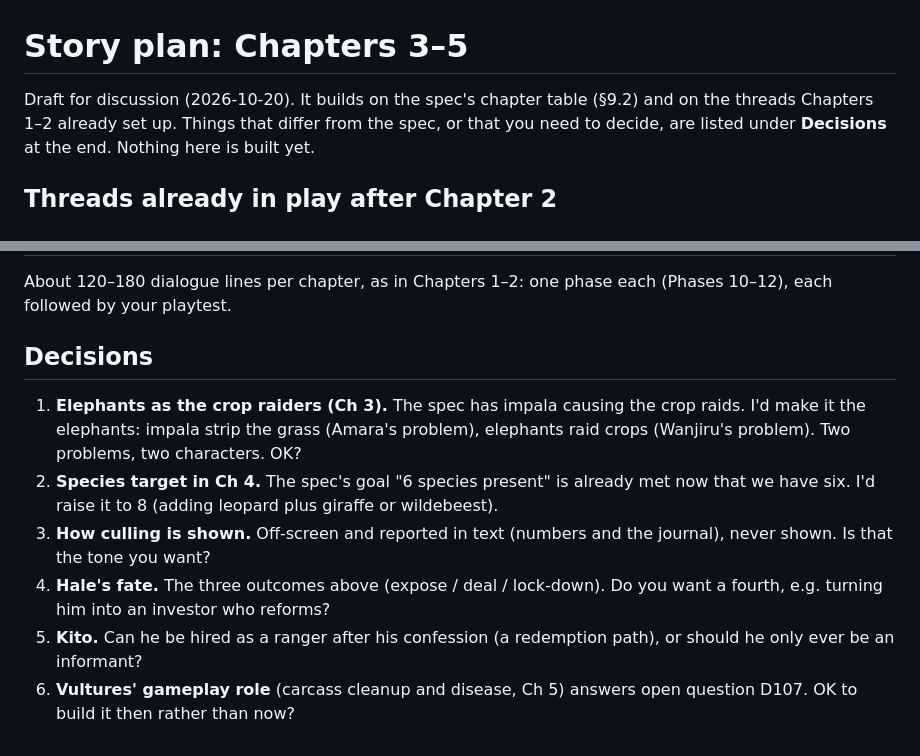
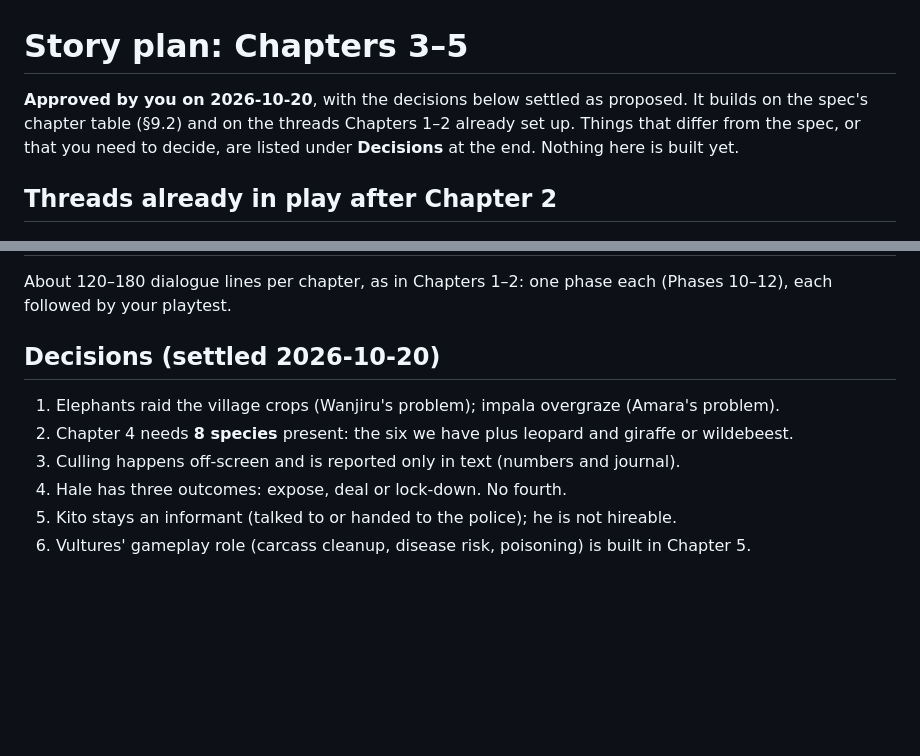
Before and after one commit to draworanges492-create/reserve-manager, a Markdown page: docs/STORY_PLAN.md, 2 parts joined by grey strips. GitHub-like rendering; blank space fills up the shorter version.

```diff
--- a/docs/STORY_PLAN.md
+++ b/docs/STORY_PLAN.md
@@ -1,6 +1,6 @@
 # Story plan: Chapters 3–5
 
-Draft for discussion (2026-10-20). It builds on the spec's chapter table (§9.2) and on the
+**Approved by you on 2026-10-20**, with the decisions below settled as proposed. It builds on the spec's chapter table (§9.2) and on the
 threads Chapters 1–2 already set up. Things that differ from the spec, or that you need to
 decide, are listed under **Decisions** at the end. Nothing here is built yet.
 
@@ -165,18 +165,13 @@ push them, and each gets its own epilogue slide.
 About 120–180 dialogue lines per chapter, as in Chapters 1–2: one phase each (Phases
 10–12), each followed by your playtest.
 
-## Decisions
+## Decisions (settled 2026-10-20)
 
-1. **Elephants as the crop raiders (Ch 3).** The spec has impala causing the crop
-   raids. I'd make it the elephants: impala strip the grass (Amara's problem), elephants
-   raid crops (Wanjiru's problem). Two problems, two characters. OK?
-2. **Species target in Ch 4.** The spec's goal "6 species present" is already met now that
-   we have six. I'd raise it to 8 (adding leopard plus giraffe or wildebeest).
-3. **How culling is shown.** Off-screen and reported in text (numbers and the journal),
-   never shown. Is that the tone you want?
-4. **Hale's fate.** The three outcomes above (expose / deal / lock-down). Do you want a
-   fourth, e.g. turning him into an investor who reforms?
-5. **Kito.** Can he be hired as a ranger after his confession (a redemption path), or
-   should he only ever be an informant?
-6. **Vultures' gameplay role** (carcass cleanup and disease, Ch 5) answers open
-   question D107. OK to build it then rather than now?
+1. Elephants raid the village crops (Wanjiru's problem); impala overgraze (Amara's problem).
+2. Chapter 4 needs **8 species** present: the six we have plus leopard and giraffe or
+   wildebeest.
+3. Culling happens off-screen and is reported only in text (numbers and journal).
+4. Hale has three outcomes: expose, deal or lock-down. No fourth.
+5. Kito stays an informant (talked to or handed to the police); he is not hireable.
+6. Vultures' gameplay role (carcass cleanup, disease risk, poisoning) is built in
+   Chapter 5.
```
Also changed, not shown: docs/DECISIONS.md (+1 -0 lines).
